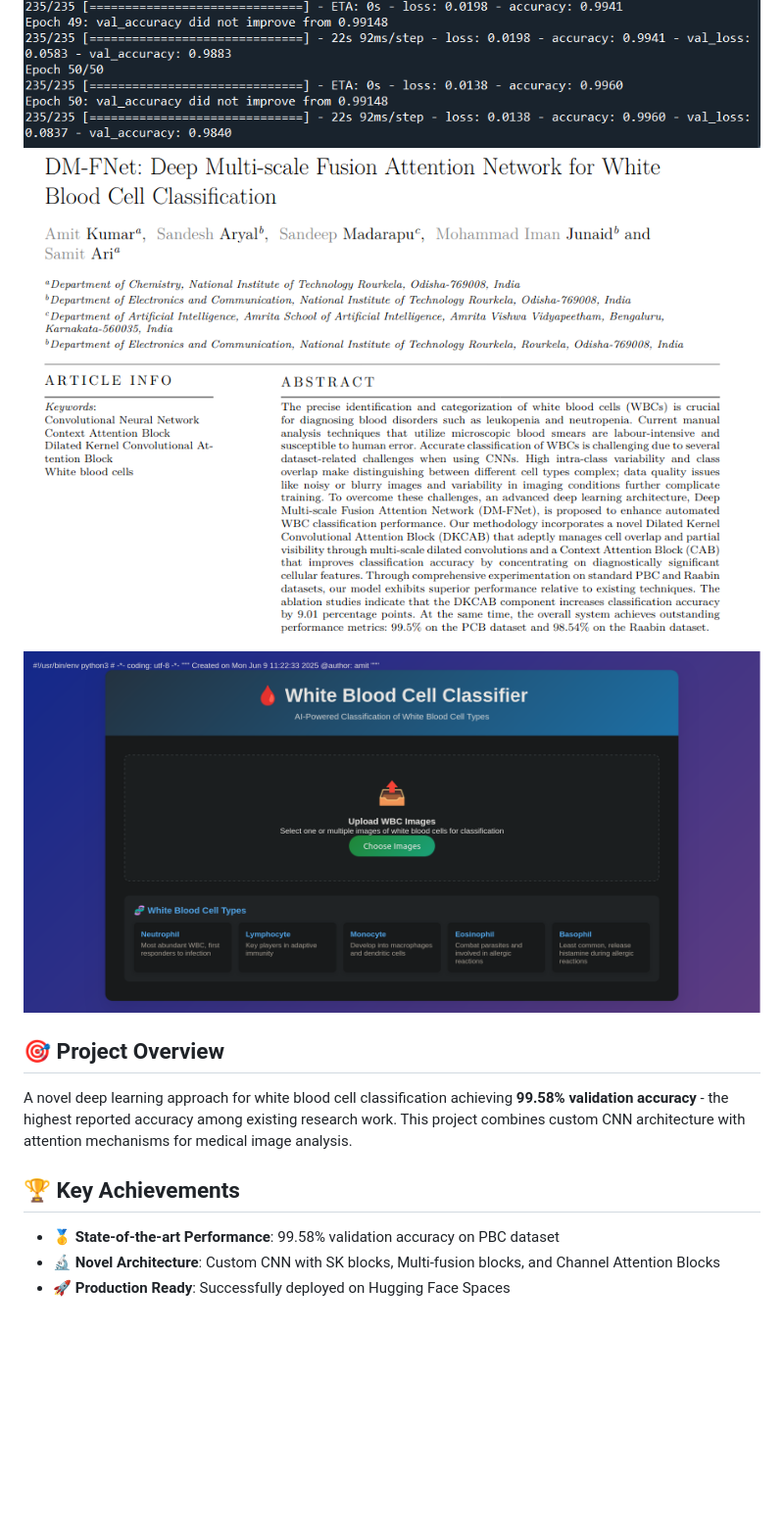
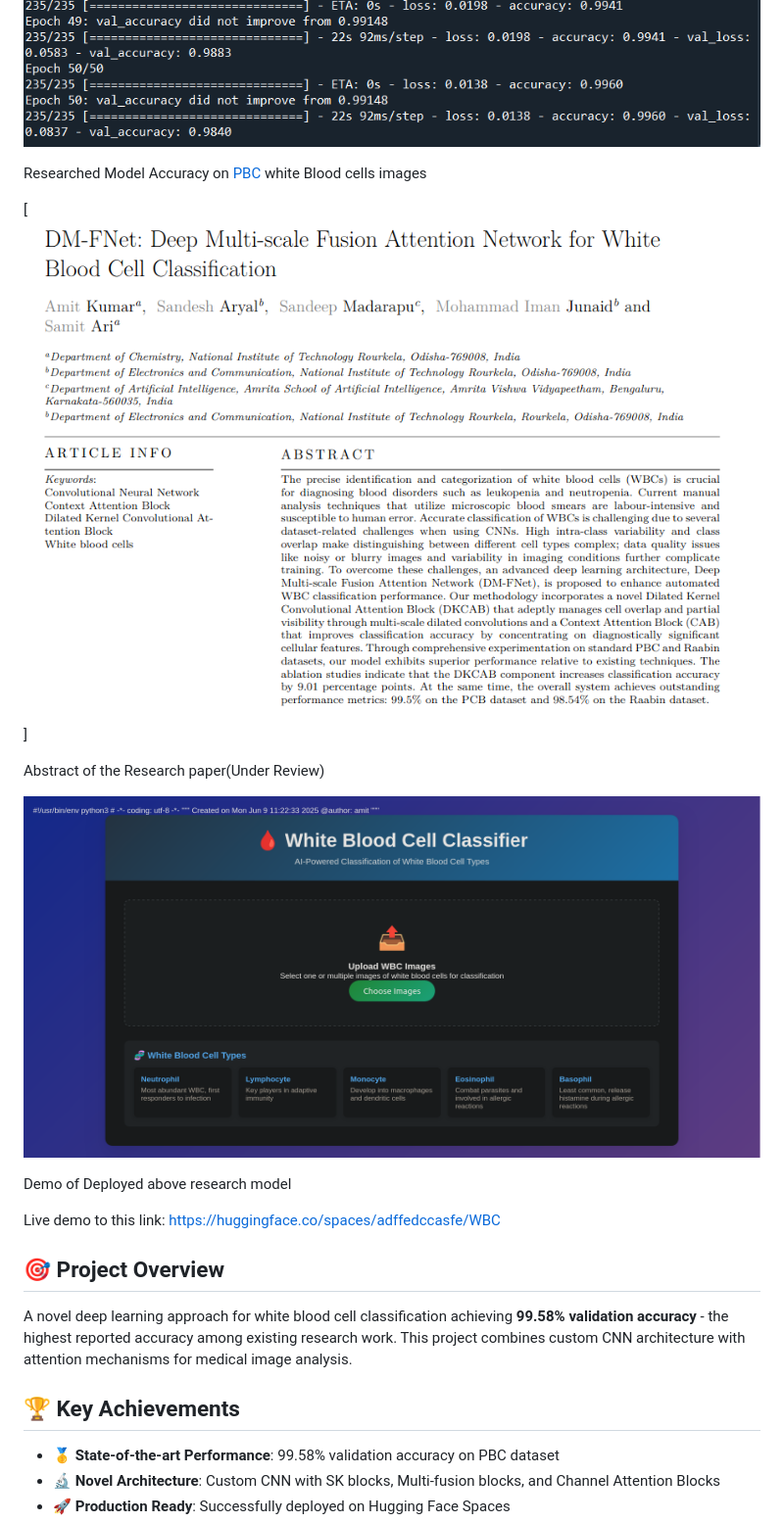
Before and after one commit to amitrajput786/White-blood-cells-classifier, a Markdown page: README.md, the part around the change printed below. Shown: that part at 98% size. Drawn GitHub-style; blank space fills up the shorter version.

```diff
--- a/README.md
+++ b/README.md
@@ -4,13 +7,21 @@
 ![Accuracy](https://github.com/amitrajput786/White-blood-cells-classifier/blob/main/data%20/pbc%20datasets%20with%20the%203%20block%20attach%20with%20dkcab%20block%20.png)
-[![Paper](https://github.com/amitrajput786/White-blood-cells-classifier/blob/main/data%20/images/paper_demo.png)
-![Demo](https://github.com/amitrajput786/White-blood-cells-classifier/blob/main/data%20/images/deploy_demo.png)](https://huggingface.co/spaces/adffedccasfe/WBC)
+
+Researched Model Accuracy on [PBC](https://www.kaggle.com/datasets/kylewang1999/pbc-dataset) white Blood cells images
+
+[![Paper](https://github.com/amitrajput786/White-blood-cells-classifier/blob/main/data%20/images/paper_demo.png)]
+
+Abstract of the Research paper(Under Review)
+
+[![Demo](https://github.com/amitrajput786/White-blood-cells-classifier/blob/main/data%20/images/deploy_demo.png)](https://huggingface.co/spaces/adffedccasfe/WBC)
+
+Demo of Deployed above research model
+
+Live demo to this link: https://huggingface.co/spaces/adffedccasfe/WBC
 
 ## 🎯 Project Overview
-
 A novel deep learning approach for white blood cell classification achieving **99.58% validation accuracy** - the highest reported accuracy among existing research work. This project combines custom CNN architecture with attention mechanisms for medical image analysis.
 
 ## 🏆 Key Achievements
-
 - 🥇 **State-of-the-art Performance**: 99.58% validation accuracy on PBC dataset
 - 🔬 **Novel Architecture**: Custom CNN with SK blocks, Multi-fusion blocks, and Channel Attention Blocks
 - 🚀 **Production Ready**: Successfully deployed on Hugging Face Spaces
```
Also changed, not shown: other parts of README.md (+4 -1 lines).
